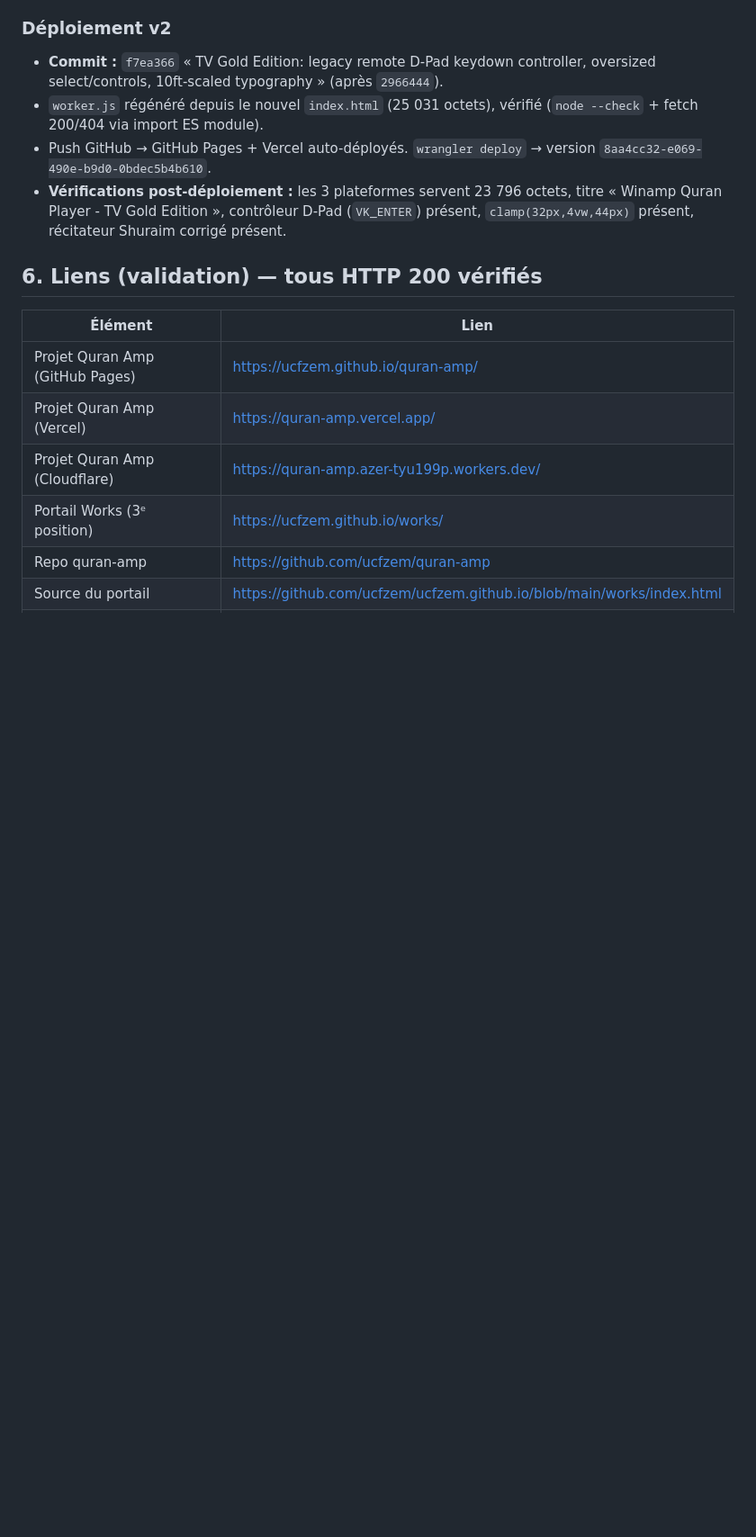
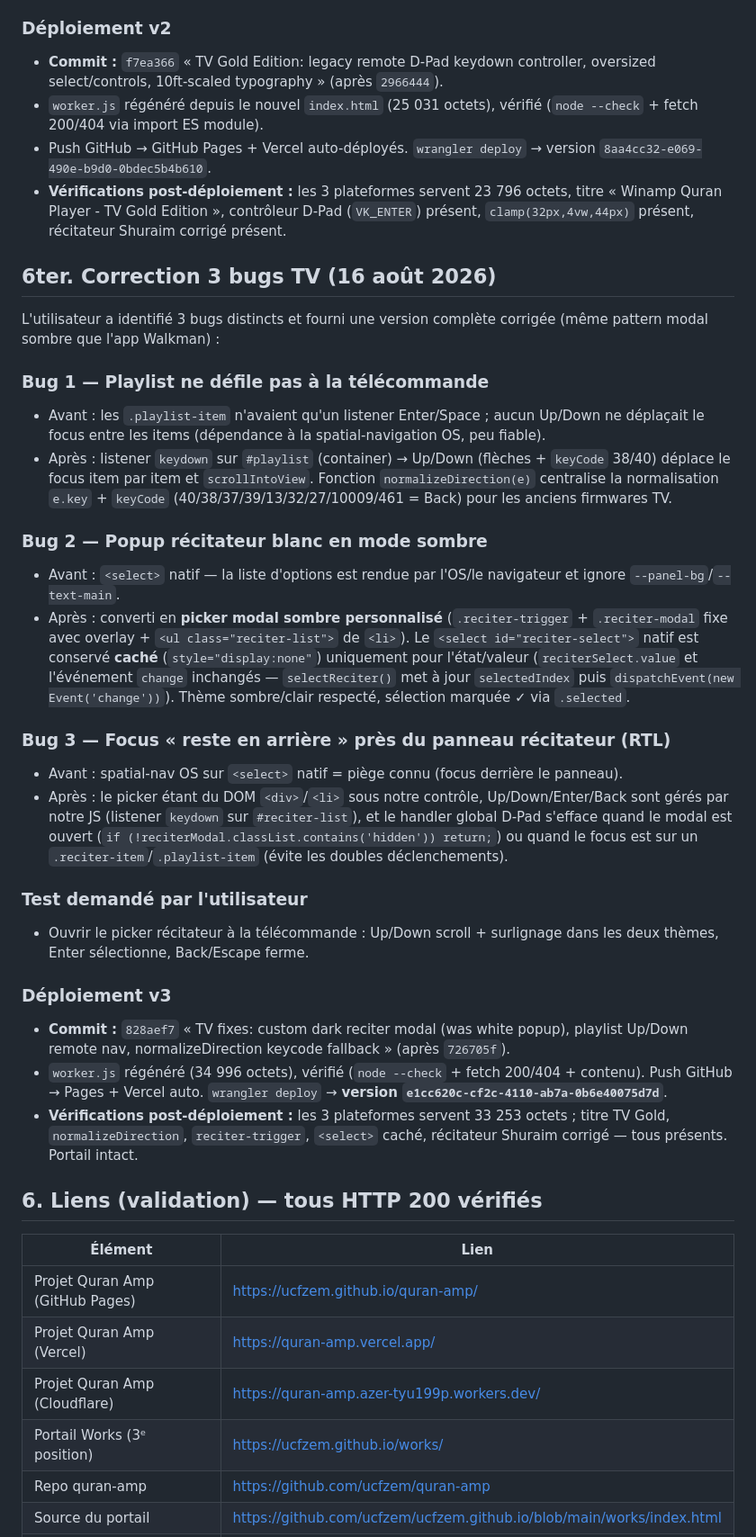
Before and after one commit to ucfzem/quran-amp, a Markdown page: github.md, the part around one of its changes. Shown at 90% size. GitHub-like rendering; blank space fills up the shorter version.

Commit message:
Backup: 3-bug TV fix (reciter modal, playlist nav, RTL focus) deploy v3

```diff
--- a/github.md
+++ b/github.md
@@ -94,6 +94,30 @@ L'utilisateur a fourni une version optimisée pour Smart TV et demandé 3 correc
 - Push GitHub → GitHub Pages + Vercel auto-déployés. `wrangler deploy` → version `8aa4cc32-e069-490e-b9d0-0bdec5b4b610`.
 - **Vérifications post-déploiement :** les 3 plateformes servent 23 796 octets, titre « Winamp Quran Player - TV Gold Edition », contrôleur D-Pad (`VK_ENTER`) présent, `clamp(32px,4vw,44px)` présent, récitateur Shuraim corrigé présent.
 
+## 6ter. Correction 3 bugs TV (16 août 2026)
+
+L'utilisateur a identifié 3 bugs distincts et fourni une version complète corrigée (même pattern modal sombre que l'app Walkman) :
+
+### Bug 1 — Playlist ne défile pas à la télécommande
+- Avant : les `.playlist-item` n'avaient qu'un listener Enter/Space ; aucun Up/Down ne déplaçait le focus entre les items (dépendance à la spatial-navigation OS, peu fiable).
+- Après : listener `keydown` sur `#playlist` (container) → Up/Down (flèches + `keyCode` 38/40) déplace le focus item par item et `scrollIntoView`. Fonction `normalizeDirection(e)` centralise la normalisation `e.key` + `keyCode` (40/38/37/39/13/32/27/10009/461 = Back) pour les anciens firmwares TV.
+
+### Bug 2 — Popup récitateur blanc en mode sombre
+- Avant : `<select>` natif — la liste d'options est rendue par l'OS/le navigateur et ignore `--panel-bg`/`--text-main`.
+- Après : converti en **picker modal sombre personnalisé** (`.reciter-trigger` + `.reciter-modal` fixe avec overlay + `<ul class="reciter-list">` de `<li>`). Le `<select id="reciter-select">` natif est conservé **caché** (`style="display:none"`) uniquement pour l'état/valeur (`reciterSelect.value` et l'événement `change` inchangés — `selectReciter()` met à jour `selectedIndex` puis `dispatchEvent(new Event('change'))`). Thème sombre/clair respecté, sélection marquée ✓ via `.selected`.
+
+### Bug 3 — Focus « reste en arrière » près du panneau récitateur (RTL)
+- Avant : spatial-nav OS sur `<select>` natif = piège connu (focus derrière le panneau).
+- Après : le picker étant du DOM `<div>`/`<li>` sous notre contrôle, Up/Down/Enter/Back sont gérés par notre JS (listener `keydown` sur `#reciter-list`), et le handler global D-Pad s'efface quand le modal est ouvert (`if (!reciterModal.classList.contains('hidden')) return;`) ou quand le focus est sur un `.reciter-item`/`.playlist-item` (évite les doubles déclenchements).
+
+### Test demandé par l'utilisateur
+- Ouvrir le picker récitateur à la télécommande : Up/Down scroll + surlignage dans les deux thèmes, Enter sélectionne, Back/Escape ferme.
+
+### Déploiement v3
+- **Commit :** `828aef7` « TV fixes: custom dark reciter modal (was white popup), playlist Up/Down remote nav, normalizeDirection keycode fallback » (après `726705f`).
+- `worker.js` régénéré (34 996 octets), vérifié (`node --check` + fetch 200/404 + contenu). Push GitHub → Pages + Vercel auto. `wrangler deploy` → **version `e1cc620c-cf2c-4110-ab7a-0b6e40075d7d`**.
+- **Vérifications post-déploiement :** les 3 plateformes servent 33 253 octets ; titre TV Gold, `normalizeDirection`, `reciter-trigger`, `<select>` caché, récitateur Shuraim corrigé — tous présents. Portail intact.
+
 ## 6. Liens (validation) — tous HTTP 200 vérifiés
 
 | Élément | Lien |
```
Also changed, not shown: other parts of github.md (+2 -2 lines).
